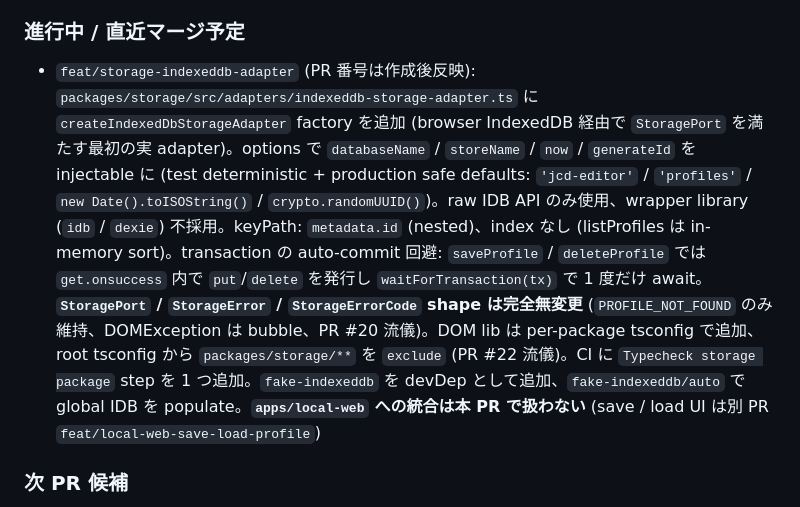
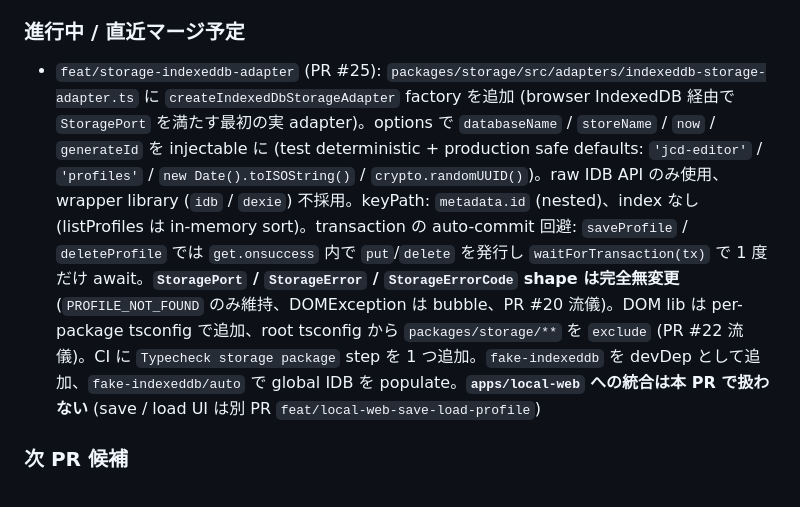
Before and after one commit to toshtag/jcd-editor, a Markdown page: docs/ROADMAP.md, the part around the change. GitHub-like rendering.

Commit message:
docs: ROADMAP の feat/storage-indexeddb-adapter に確定 PR 番号 (#25) を反映する

```diff
--- a/docs/ROADMAP.md
+++ b/docs/ROADMAP.md
@@ -91,7 +91,7 @@ Foundation validation は PR #3 でカバー済みです。template / export 固
 
 ### 進行中 / 直近マージ予定
 
-- `feat/storage-indexeddb-adapter` (PR 番号は作成後反映): `packages/storage/src/adapters/indexeddb-storage-adapter.ts` に `createIndexedDbStorageAdapter` factory を追加 (browser IndexedDB 経由で `StoragePort` を満たす最初の実 adapter)。options で `databaseName` / `storeName` / `now` / `generateId` を injectable に (test deterministic + production safe defaults: `'jcd-editor'` / `'profiles'` / `new Date().toISOString()` / `crypto.randomUUID()`)。raw IDB API のみ使用、wrapper library (`idb` / `dexie`) 不採用。keyPath: `metadata.id` (nested)、index なし (listProfiles は in-memory sort)。transaction の auto-commit 回避: `saveProfile` / `deleteProfile` では `get.onsuccess` 内で `put`/`delete` を発行し `waitForTransaction(tx)` で 1 度だけ await。**`StoragePort` / `StorageError` / `StorageErrorCode` shape は完全無変更** (`PROFILE_NOT_FOUND` のみ維持、DOMException は bubble、PR #20 流儀)。DOM lib は per-package tsconfig で追加、root tsconfig から `packages/storage/**` を `exclude` (PR #22 流儀)。CI に `Typecheck storage package` step を 1 つ追加。`fake-indexeddb` を devDep として追加、`fake-indexeddb/auto` で global IDB を populate。**`apps/local-web` への統合は本 PR で扱わない** (save / load UI は別 PR `feat/local-web-save-load-profile`)
+- `feat/storage-indexeddb-adapter` (PR #25): `packages/storage/src/adapters/indexeddb-storage-adapter.ts` に `createIndexedDbStorageAdapter` factory を追加 (browser IndexedDB 経由で `StoragePort` を満たす最初の実 adapter)。options で `databaseName` / `storeName` / `now` / `generateId` を injectable に (test deterministic + production safe defaults: `'jcd-editor'` / `'profiles'` / `new Date().toISOString()` / `crypto.randomUUID()`)。raw IDB API のみ使用、wrapper library (`idb` / `dexie`) 不採用。keyPath: `metadata.id` (nested)、index なし (listProfiles は in-memory sort)。transaction の auto-commit 回避: `saveProfile` / `deleteProfile` では `get.onsuccess` 内で `put`/`delete` を発行し `waitForTransaction(tx)` で 1 度だけ await。**`StoragePort` / `StorageError` / `StorageErrorCode` shape は完全無変更** (`PROFILE_NOT_FOUND` のみ維持、DOMException は bubble、PR #20 流儀)。DOM lib は per-package tsconfig で追加、root tsconfig から `packages/storage/**` を `exclude` (PR #22 流儀)。CI に `Typecheck storage package` step を 1 つ追加。`fake-indexeddb` を devDep として追加、`fake-indexeddb/auto` で global IDB を populate。**`apps/local-web` への統合は本 PR で扱わない** (save / load UI は別 PR `feat/local-web-save-load-profile`)
 
 ### 次 PR 候補
 
```
